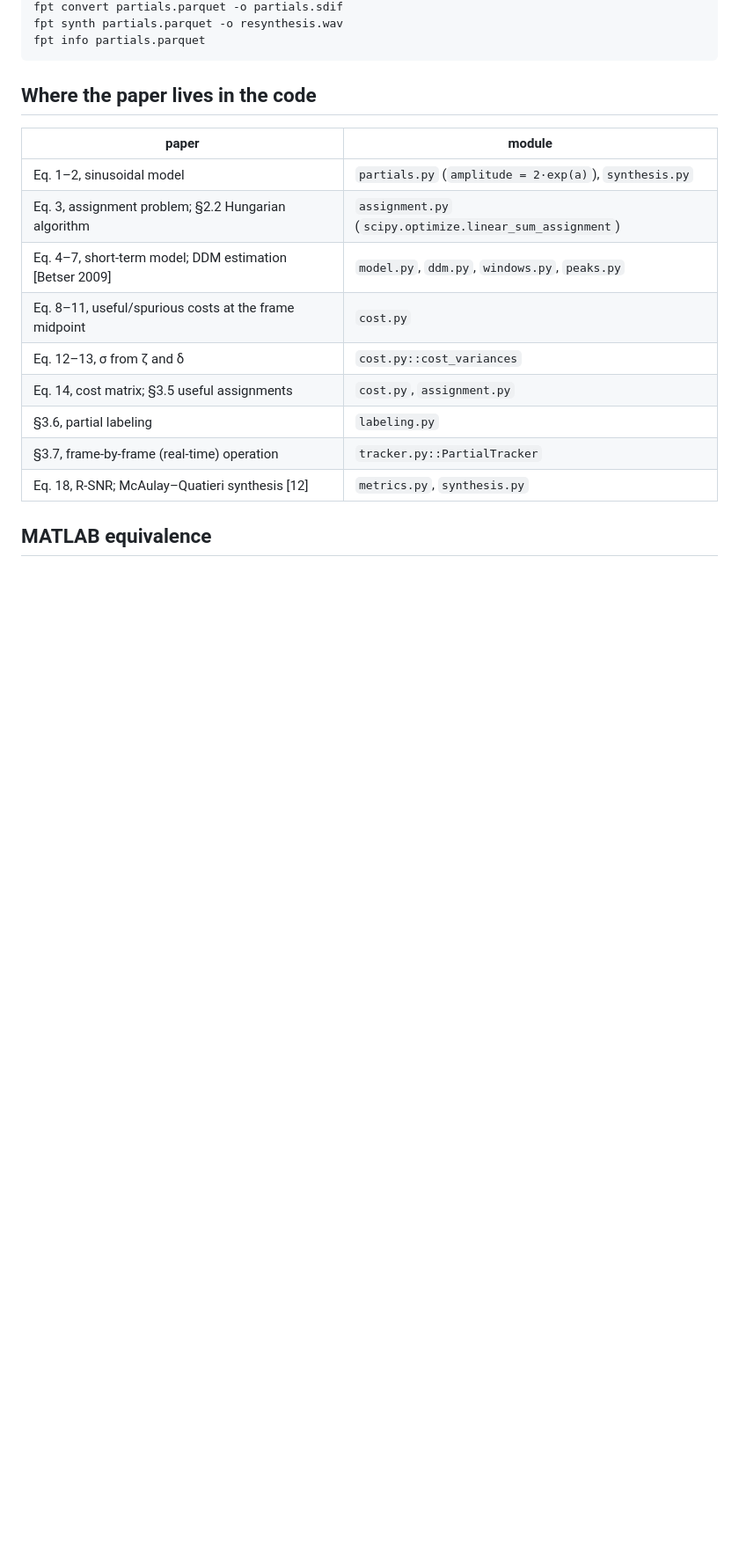
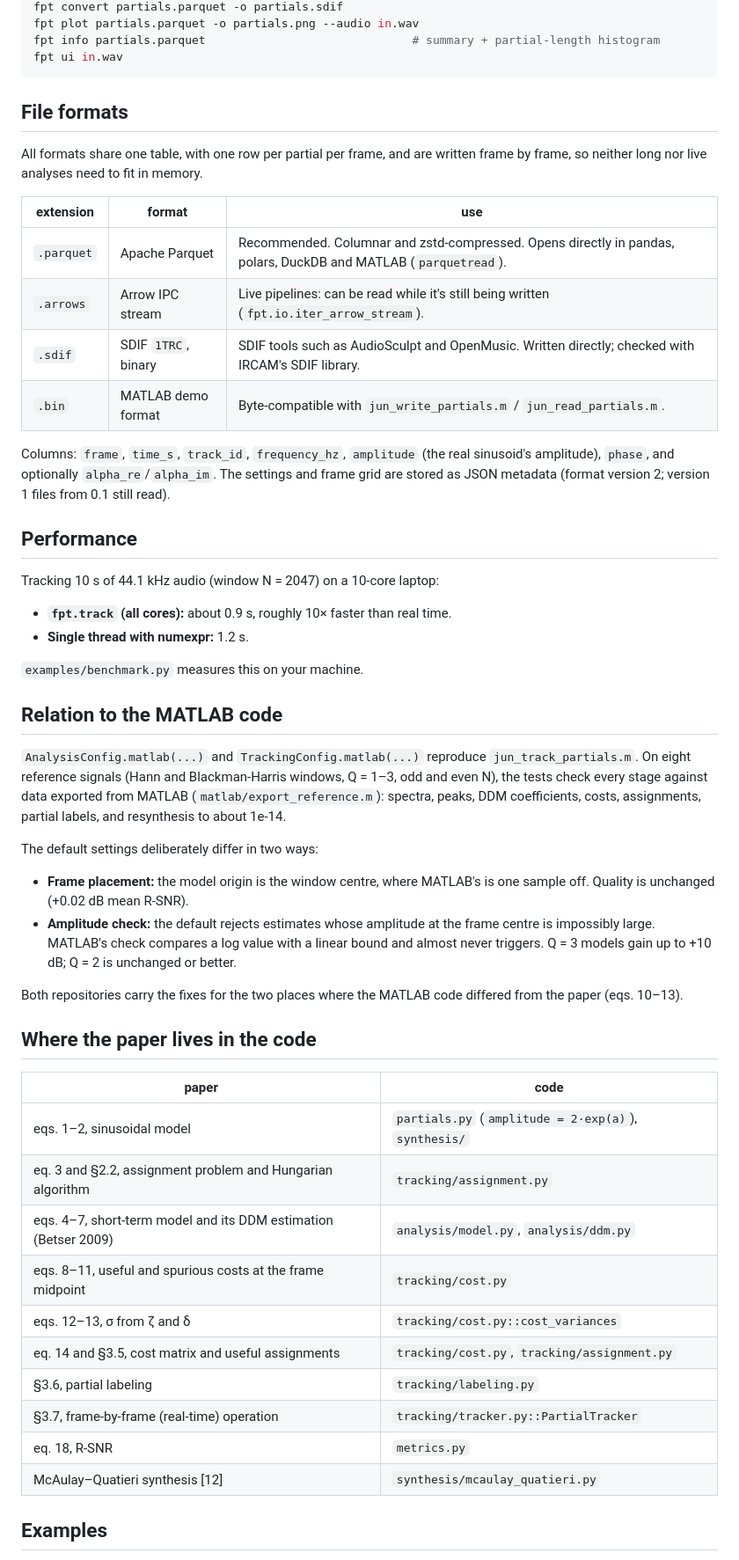
Before and after one commit to jundsp/fast-partial-tracking-py, a Markdown page: README.md, the part around one of its changes. Shown at 88% size. GitHub-like rendering; blank space fills up the shorter version.

````diff
--- a/README.md
+++ b/README.md
@@ -87,21 +128,62 @@ fpt analyze long.wav -o partials.arrows --stream        # block by block, bounde
 fpt convert partials.parquet -o partials.sdif
-fpt synth partials.parquet -o resynthesis.wav
-fpt info partials.parquet
+fpt plot partials.parquet -o partials.png --audio in.wav
+fpt info partials.parquet                              # summary + partial-length histogram
+fpt ui in.wav
 ```
+
+## File formats
+
+All formats share one table, with one row per partial per frame, and are written frame by
+frame, so neither long nor live analyses need to fit in memory.
+
+| extension | format | use |
+|---|---|---|
+| `.parquet` | Apache Parquet | Recommended. Columnar and zstd-compressed. Opens directly in pandas, polars, DuckDB and MATLAB (`parquetread`). |
+| `.arrows` | Arrow IPC stream | Live pipelines: can be read while it's still being written (`fpt.io.iter_arrow_stream`). |
+| `.sdif` | SDIF `1TRC`, binary | SDIF tools such as AudioSculpt and OpenMusic. Written directly; checked with IRCAM's SDIF library. |
+| `.bin` | MATLAB demo format | Byte-compatible with `jun_write_partials.m` / `jun_read_partials.m`. |
+
+Columns: `frame`, `time_s`, `track_id`, `frequency_hz`, `amplitude` (the real sinusoid's
+amplitude), `phase`, and optionally `alpha_re`/`alpha_im`. The settings and frame grid
+are stored as JSON metadata (format version 2; version 1 files from 0.1 still read).
+
+## Performance
+
+Tracking 10 s of 44.1 kHz audio (window N = 2047) on a 10-core laptop:
+- **`fpt.track` (all cores):** about 0.9 s, roughly 10× faster than real time.
+- **Single thread with numexpr:** 1.2 s.
+
+`examples/benchmark.py` measures this on your machine.
+
+## Relation to the MATLAB code
+
+`AnalysisConfig.matlab(...)` and `TrackingConfig.matlab(...)` reproduce
+`jun_track_partials.m`. On eight reference signals (Hann and Blackman-Harris windows,
+Q = 1–3, odd and even N), the tests check every stage against data exported from MATLAB
+(`matlab/export_reference.m`): spectra, peaks, DDM coefficients, costs, assignments,
+partial labels, and resynthesis to about 1e-14.
+
+The default settings deliberately differ in two ways:
+- **Frame placement:** the model origin is the window centre, where MATLAB's is one sample off. Quality is unchanged (+0.02 dB mean R-SNR).
+- **Amplitude check:** the default rejects estimates whose amplitude at the frame centre is impossibly large. MATLAB's check compares a log value with a linear bound and almost never triggers. Q = 3 models gain up to +10 dB; Q = 2 is unchanged or better.
+
+Both repositories carry the fixes for the two places where the MATLAB code differed from
+the paper (eqs. 10–13).
 
 ## Where the paper lives in the code
 
-| paper | module |
+| paper | code |
 |---|---|
-| Eq. 1–2, sinusoidal model | `partials.py` (`amplitude = 2·exp(a)`), `synthesis.py` |
-| Eq. 3, assignment problem; §2.2 Hungarian algorithm | `assignment.py` (`scipy.optimize.linear_sum_assignment`) |
-| Eq. 4–7, short-term model; DDM estimation [Betser 2009] | `model.py`, `ddm.py`, `windows.py`, `peaks.py` |
-| Eq. 8–11, useful/spurious costs at the frame midpoint | `cost.py` |
-| Eq. 12–13, σ from ζ and δ | `cost.py::cost_variances` |
-| Eq. 14, cost matrix; §3.5 useful assignments | `cost.py`, `assignment.py` |
-| §3.6, partial labeling | `labeling.py` |
-| §3.7, frame-by-frame (real-time) operation | `tracker.py::PartialTracker` |
-| Eq. 18, R-SNR; McAulay–Quatieri synthesis [12] | `metrics.py`, `synthesis.py` |
+| eqs. 1–2, sinusoidal model | `partials.py` (`amplitude = 2·exp(a)`), `synthesis/` |
+| eq. 3 and §2.2, assignment problem and Hungarian algorithm | `tracking/assignment.py` |
+| eqs. 4–7, short-term model and its DDM estimation (Betser 2009) | `analysis/model.py`, `analysis/ddm.py` |
+| eqs. 8–11, useful and spurious costs at the frame midpoint | `tracking/cost.py` |
+| eqs. 12–13, σ from ζ and δ | `tracking/cost.py::cost_variances` |
+| eq. 14 and §3.5, cost matrix and useful assignments | `tracking/cost.py`, `tracking/assignment.py` |
+| §3.6, partial labeling | `tracking/labeling.py` |
+| §3.7, frame-by-frame (real-time) operation | `tracking/tracker.py::PartialTracker` |
+| eq. 18, R-SNR | `metrics.py` |
+| McAulay–Quatieri synthesis [12] | `synthesis/mcaulay_quatieri.py` |
 
-## MATLAB equivalence
+## Examples
 
````
Also changed, not shown: other parts of README.md (+112 -73 lines), CHANGELOG.md (added, +49 -0 lines), docs/assets/demo_partials.png (added), 3 other files.
